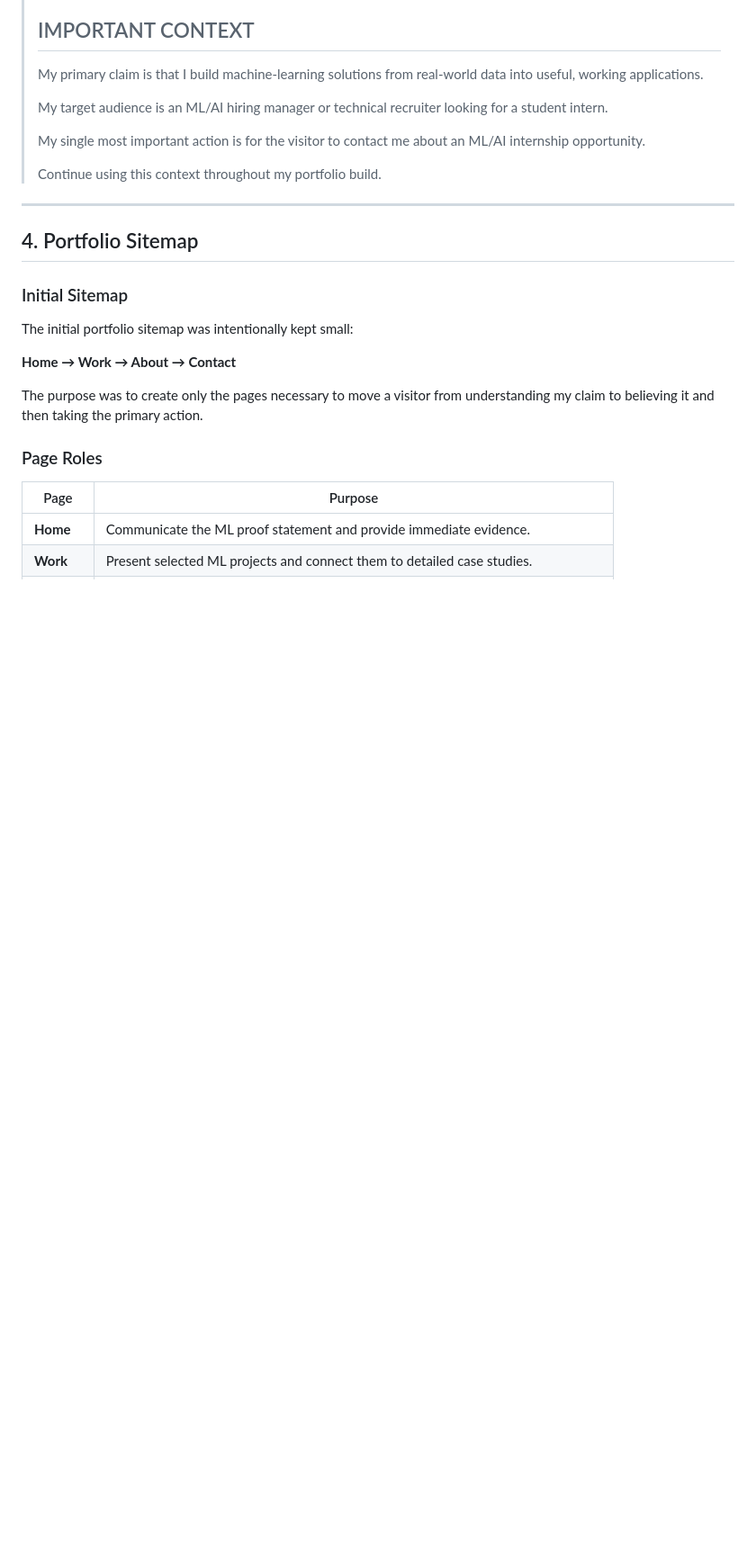
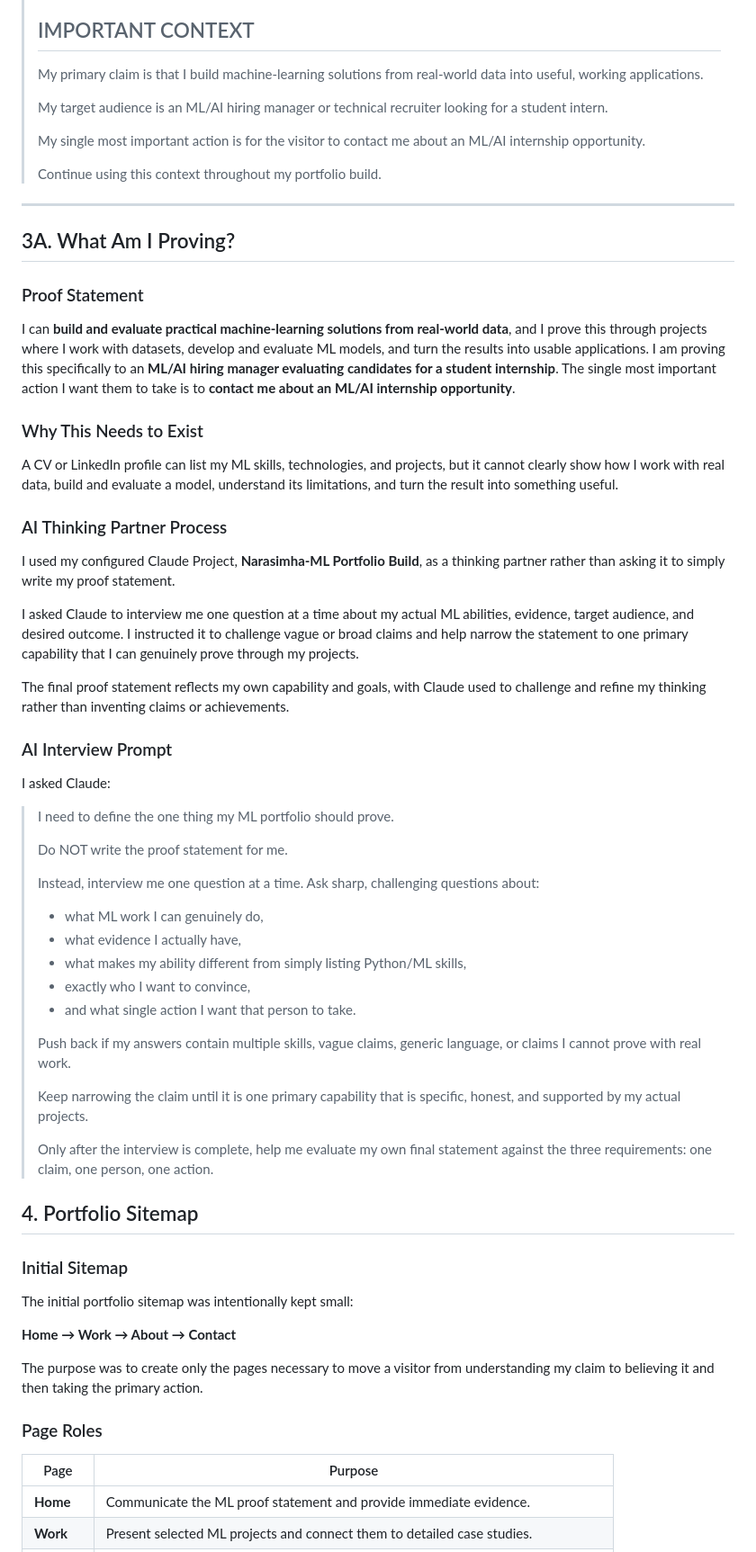
Before and after one commit to PNRS2006/flyrank-internship-pnrs, a Markdown page: FL-01-AI-Workflow-Audit/FL-01_AI_Workflow_Audit.md, the part around the change. Shown at 90% size. GitHub-like rendering; blank space fills up the shorter version.

```diff
--- a/FL-01-AI-Workflow-Audit/FL-01_AI_Workflow_Audit.md
+++ b/FL-01-AI-Workflow-Audit/FL-01_AI_Workflow_Audit.md
@@ -143,6 +143,46 @@ The Claude Project is configured with the following instructions:
 > Continue using this context throughout my portfolio build.
 
 ---
+## 3A. What Am I Proving?
+
+### Proof Statement
+
+I can **build and evaluate practical machine-learning solutions from real-world data**, and I prove this through projects where I work with datasets, develop and evaluate ML models, and turn the results into usable applications. I am proving this specifically to an **ML/AI hiring manager evaluating candidates for a student internship**. The single most important action I want them to take is to **contact me about an ML/AI internship opportunity**.
+
+### Why This Needs to Exist
+
+A CV or LinkedIn profile can list my ML skills, technologies, and projects, but it cannot clearly show how I work with real data, build and evaluate a model, understand its limitations, and turn the result into something useful.
+
+### AI Thinking Partner Process
+
+I used my configured Claude Project, **Narasimha-ML Portfolio Build**, as a thinking partner rather than asking it to simply write my proof statement.
+
+I asked Claude to interview me one question at a time about my actual ML abilities, evidence, target audience, and desired outcome. I instructed it to challenge vague or broad claims and help narrow the statement to one primary capability that I can genuinely prove through my projects.
+
+The final proof statement reflects my own capability and goals, with Claude used to challenge and refine my thinking rather than inventing claims or achievements.
+
+### AI Interview Prompt
+
+I asked Claude:
+
+> I need to define the one thing my ML portfolio should prove.
+>
+> Do NOT write the proof statement for me.
+>
+> Instead, interview me one question at a time. Ask sharp, challenging questions about:
+> - what ML work I can genuinely do,
+> - what evidence I actually have,
+> - what makes my ability different from simply listing Python/ML skills,
+> - exactly who I want to convince,
+> - and what single action I want that person to take.
+>
+> Push back if my answers contain multiple skills, vague claims, generic language, or claims I cannot prove with real work.
+>
+> Keep narrowing the claim until it is one primary capability that is specific, honest, and supported by my actual projects.
+>
+> Only after the interview is complete, help me evaluate my own final statement against the three requirements: one claim, one person, one action.
+
+
 
 ## 4. Portfolio Sitemap
 
```
